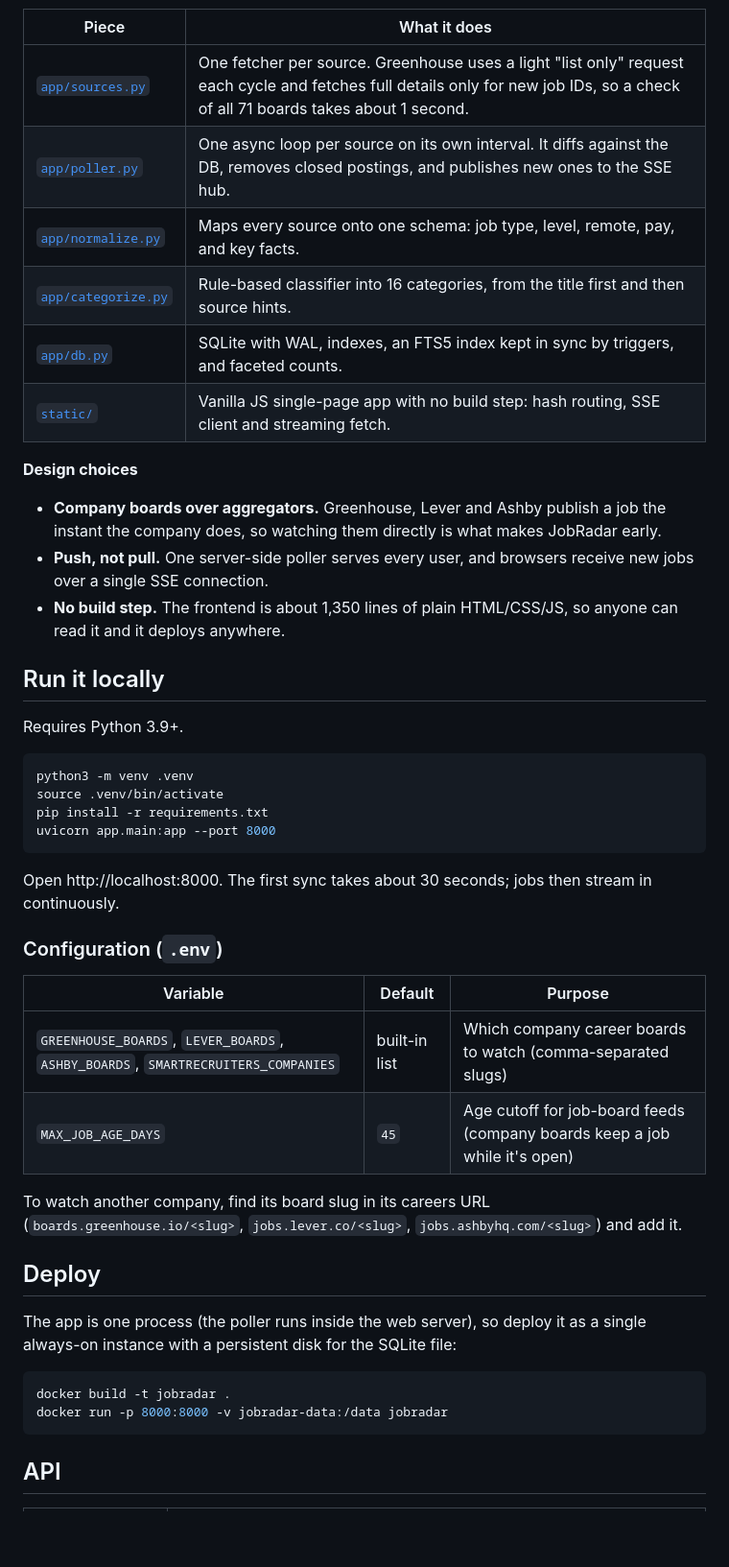
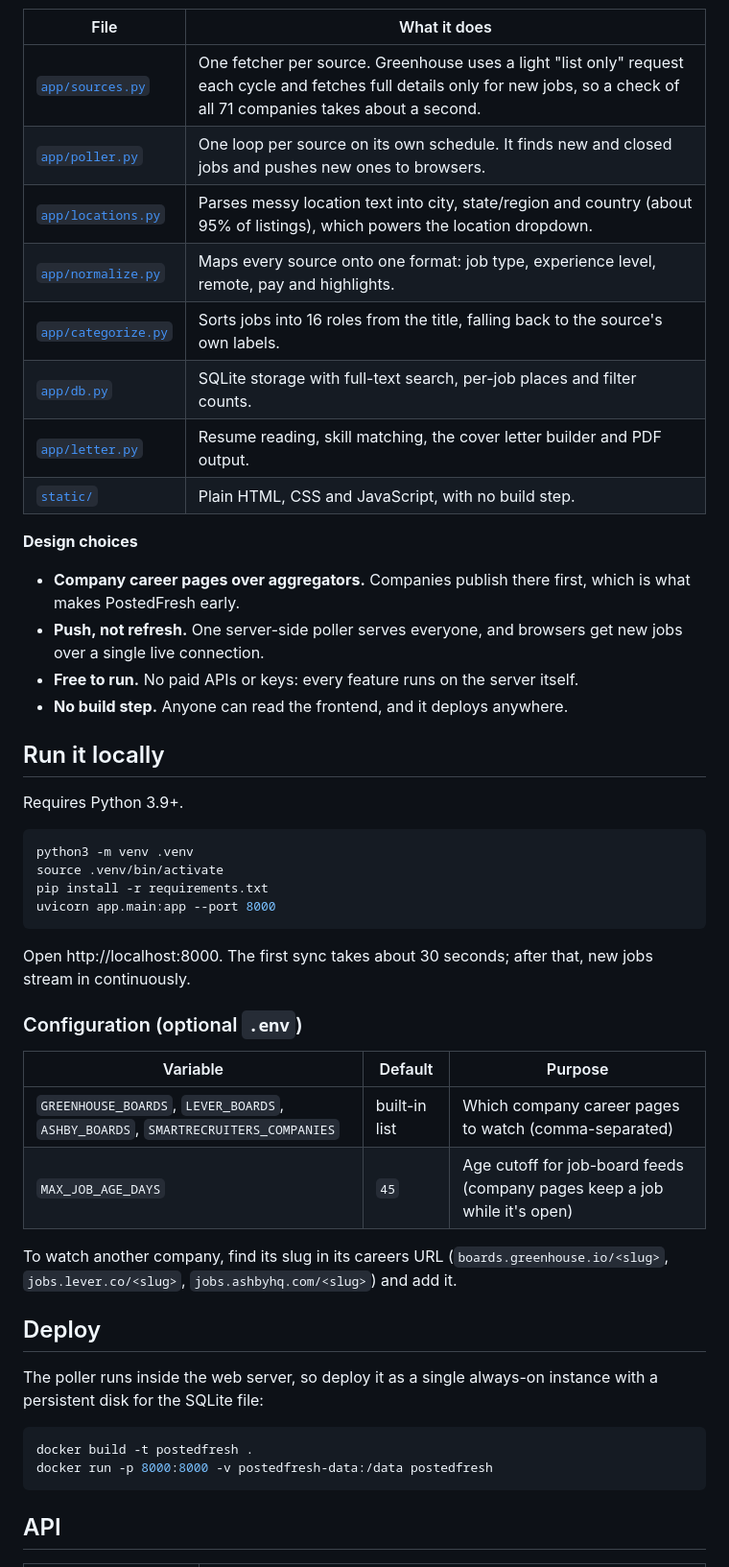
Before and after one commit to Zineddinebouchama/JobRadar, a Markdown page: README.md, the part around one of its changes. Shown at 96% size. Rendered like a GitHub page; blank space fills up the shorter version.

````diff
--- a/README.md
+++ b/README.md
@@ -49,18 +59,21 @@ flowchart LR
 ```
 
-| Piece | What it does |
+| File | What it does |
 |---|---|
-| [`app/sources.py`](app/sources.py) | One fetcher per source. Greenhouse uses a light "list only" request each cycle and fetches full details only for new job IDs, so a check of all 71 boards takes about 1 second. |
-| [`app/poller.py`](app/poller.py) | One async loop per source on its own interval. It diffs against the DB, removes closed postings, and publishes new ones to the SSE hub. |
-| [`app/normalize.py`](app/normalize.py) | Maps every source onto one schema: job type, level, remote, pay, and key facts. |
-| [`app/categorize.py`](app/categorize.py) | Rule-based classifier into 16 categories, from the title first and then source hints. |
-| [`app/db.py`](app/db.py) | SQLite with WAL, indexes, an FTS5 index kept in sync by triggers, and faceted counts. |
-| [`static/`](static) | Vanilla JS single-page app with no build step: hash routing, SSE client and streaming fetch. |
+| [`app/sources.py`](app/sources.py) | One fetcher per source. Greenhouse uses a light "list only" request each cycle and fetches full details only for new jobs, so a check of all 71 companies takes about a second. |
+| [`app/poller.py`](app/poller.py) | One loop per source on its own schedule. It finds new and closed jobs and pushes new ones to browsers. |
+| [`app/locations.py`](app/locations.py) | Parses messy location text into city, state/region and country (about 95% of listings), which powers the location dropdown. |
+| [`app/normalize.py`](app/normalize.py) | Maps every source onto one format: job type, experience level, remote, pay and highlights. |
+| [`app/categorize.py`](app/categorize.py) | Sorts jobs into 16 roles from the title, falling back to the source's own labels. |
+| [`app/db.py`](app/db.py) | SQLite storage with full-text search, per-job places and filter counts. |
+| [`app/letter.py`](app/letter.py) | Resume reading, skill matching, the cover letter builder and PDF output. |
+| [`static/`](static) | Plain HTML, CSS and JavaScript, with no build step. |
 
 **Design choices**
-- **Company boards over aggregators.** Greenhouse, Lever and Ashby publish a job the instant the company does, so watching them directly is what makes JobRadar early.
-- **Push, not pull.** One server-side poller serves every user, and browsers receive new jobs over a single SSE connection.
-- **No build step.** The frontend is about 1,350 lines of plain HTML/CSS/JS, so anyone can read it and it deploys anywhere.
+- **Company career pages over aggregators.** Companies publish there first, which is what makes PostedFresh early.
+- **Push, not refresh.** One server-side poller serves everyone, and browsers get new jobs over a single live connection.
+- **Free to run.** No paid APIs or keys: every feature runs on the server itself.
+- **No build step.** Anyone can read the frontend, and it deploys anywhere.
 
 ## Run it locally
 
@@ -73,24 +86,24 @@ pip install -r requirements.txt
 uvicorn app.main:app --port 8000
 ```
 
-Open http://localhost:8000. The first sync takes about 30 seconds; jobs then stream in continuously.
+Open http://localhost:8000. The first sync takes about 30 seconds; after that, new jobs stream in continuously.
 
-### Configuration (`.env`)
+### Configuration (optional `.env`)
 
 | Variable | Default | Purpose |
 |---|---|---|
-| `GREENHOUSE_BOARDS`, `LEVER_BOARDS`, `ASHBY_BOARDS`, `SMARTRECRUITERS_COMPANIES` | built-in list | Which company career boards to watch (comma-separated slugs) |
-| `MAX_JOB_AGE_DAYS` | `45` | Age cutoff for job-board feeds (company boards keep a job while it's open) |
+| `GREENHOUSE_BOARDS`, `LEVER_BOARDS`, `ASHBY_BOARDS`, `SMARTRECRUITERS_COMPANIES` | built-in list | Which company career pages to watch (comma-separated) |
+| `MAX_JOB_AGE_DAYS` | `45` | Age cutoff for job-board feeds (company pages keep a job while it's open) |
 
-To watch another company, find its board slug in its careers URL (`boards.greenhouse.io/<slug>`, `jobs.lever.co/<slug>`, `jobs.ashbyhq.com/<slug>`) and add it.
+To watch another company, find its slug in its careers URL (`boards.greenhouse.io/<slug>`, `jobs.lever.co/<slug>`, `jobs.ashbyhq.com/<slug>`) and add it.
 
 ## Deploy
 
-The app is one process (the poller runs inside the web server), so deploy it as a single always-on instance with a persistent disk for the SQLite file:
+The poller runs inside the web server, so deploy it as a single always-on instance with a persistent disk for the SQLite file:
 
 ```bash
-docker build -t jobradar .
-docker run -p 8000:8000 -v jobradar-data:/data jobradar
+docker build -t postedfresh .
+docker run -p 8000:8000 -v postedfresh-data:/data postedfresh
 ```
 
 ## API
````
Also changed, not shown: other parts of README.md (+45 -28 lines), docs/jobs.jpg (added), docs/letter.jpg (added), 14 other files.
